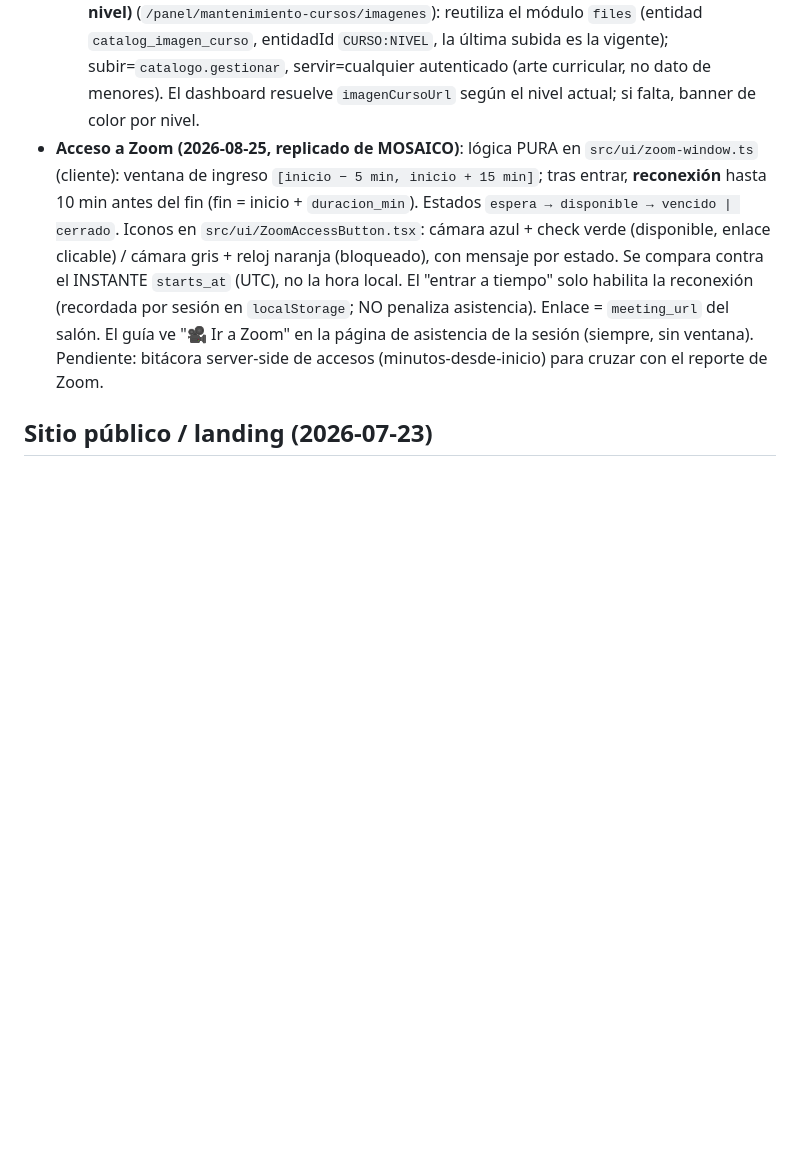
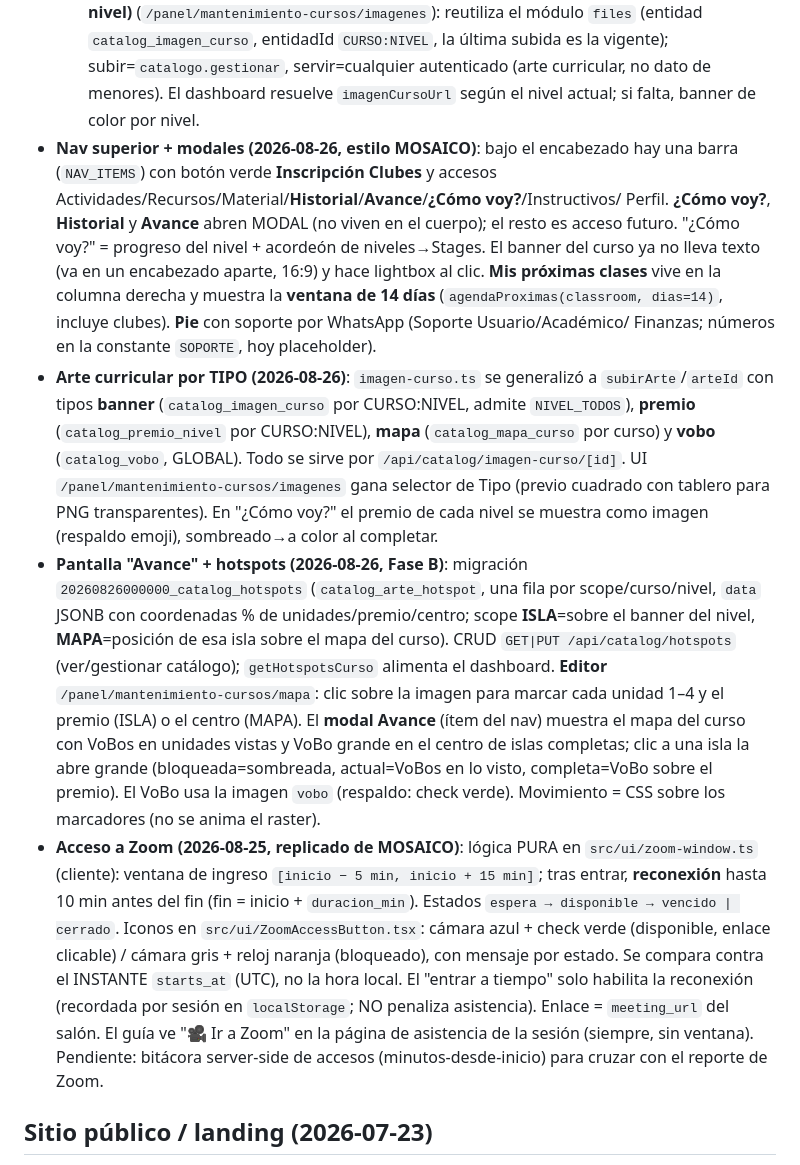
Before and after one commit to plataformalgsdigital-tech/lgskids, a Markdown page: CLAUDE.md, the part around the change. Drawn GitHub-style; blank space fills up the shorter version.

Commit message:
docs(claude): documenta nav+modales, arte por tipo, y pantalla Avance/hotspots
Co-Authored-By: Claude Opus 4.8 <noreply@anthropic.com>

```diff
--- a/CLAUDE.md
+++ b/CLAUDE.md
@@ -181,6 +181,36 @@ del salón, nunca de una acción del estudiante.
   última subida es la vigente); subir=`catalogo.gestionar`, servir=cualquier
   autenticado (arte curricular, no dato de menores). El dashboard resuelve
   `imagenCursoUrl` según el nivel actual; si falta, banner de color por nivel.
+- **Nav superior + modales (2026-08-26, estilo MOSAICO)**: bajo el encabezado hay
+  una barra (`NAV_ITEMS`) con botón verde **Inscripción Clubes** y accesos
+  Actividades/Recursos/Material/**Historial**/**Avance**/**¿Cómo voy?**/Instructivos/
+  Perfil. **¿Cómo voy?**, **Historial** y **Avance** abren MODAL (no viven en el
+  cuerpo); el resto es acceso futuro. "¿Cómo voy?" = progreso del nivel + acordeón
+  de niveles→Stages. El banner del curso ya no lleva texto (va en un encabezado
+  aparte, 16:9) y hace lightbox al clic. **Mis próximas clases** vive en la columna
+  derecha y muestra la **ventana de 14 días** (`agendaProximas(classroom, dias=14)`,
+  incluye clubes). **Pie** con soporte por WhatsApp (Soporte Usuario/Académico/
+  Finanzas; números en la constante `SOPORTE`, hoy placeholder).
+- **Arte curricular por TIPO (2026-08-26)**: `imagen-curso.ts` se generalizó a
+  `subirArte`/`arteId` con tipos **banner** (`catalog_imagen_curso` por CURSO:NIVEL,
+  admite `NIVEL_TODOS`), **premio** (`catalog_premio_nivel` por CURSO:NIVEL),
+  **mapa** (`catalog_mapa_curso` por curso) y **vobo** (`catalog_vobo`, GLOBAL).
+  Todo se sirve por `/api/catalog/imagen-curso/[id]`. UI `/panel/mantenimiento-cursos/imagenes`
+  gana selector de Tipo (previo cuadrado con tablero para PNG transparentes). En
+  "¿Cómo voy?" el premio de cada nivel se muestra como imagen (respaldo emoji),
+  sombreado→a color al completar.
+- **Pantalla "Avance" + hotspots (2026-08-26, Fase B)**: migración
+  `20260826000000_catalog_hotspots` (`catalog_arte_hotspot`, una fila por
+  scope/curso/nivel, `data` JSONB con coordenadas % de unidades/premio/centro;
+  scope **ISLA**=sobre el banner del nivel, **MAPA**=posición de esa isla sobre el
+  mapa del curso). CRUD `GET|PUT /api/catalog/hotspots` (ver/gestionar catálogo);
+  `getHotspotsCurso` alimenta el dashboard. **Editor** `/panel/mantenimiento-cursos/mapa`:
+  clic sobre la imagen para marcar cada unidad 1–4 y el premio (ISLA) o el centro
+  (MAPA). El **modal Avance** (ítem del nav) muestra el mapa del curso con VoBos en
+  unidades vistas y VoBo grande en el centro de islas completas; clic a una isla la
+  abre grande (bloqueada=sombreada, actual=VoBos en lo visto, completa=VoBo sobre el
+  premio). El VoBo usa la imagen `vobo` (respaldo: check verde). Movimiento = CSS
+  sobre los marcadores (no se anima el raster).
 - **Acceso a Zoom (2026-08-25, replicado de MOSAICO)**: lógica PURA en
   `src/ui/zoom-window.ts` (cliente): ventana de ingreso `[inicio − 5 min,
   inicio + 15 min]`; tras entrar, **reconexión** hasta 10 min antes del fin
```
